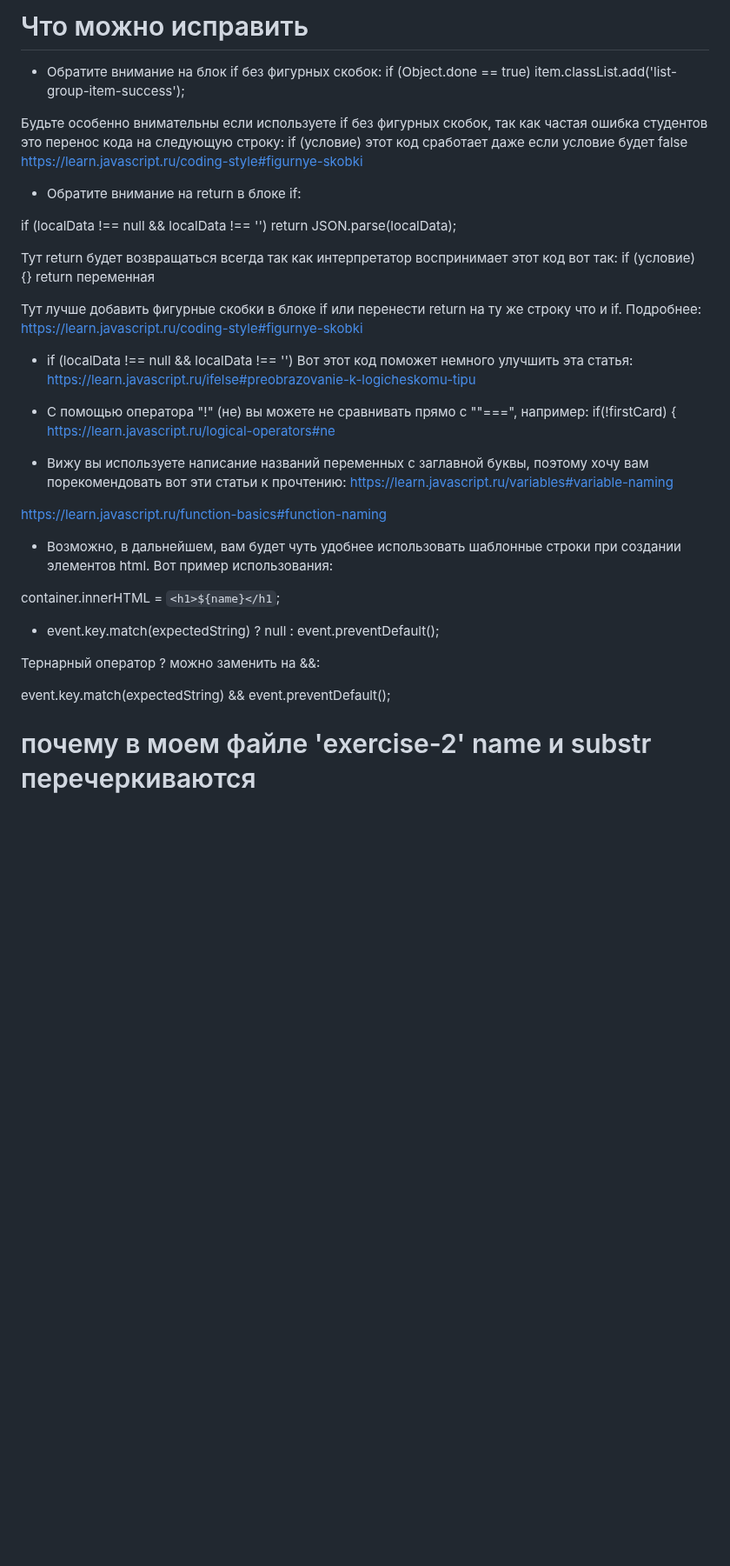
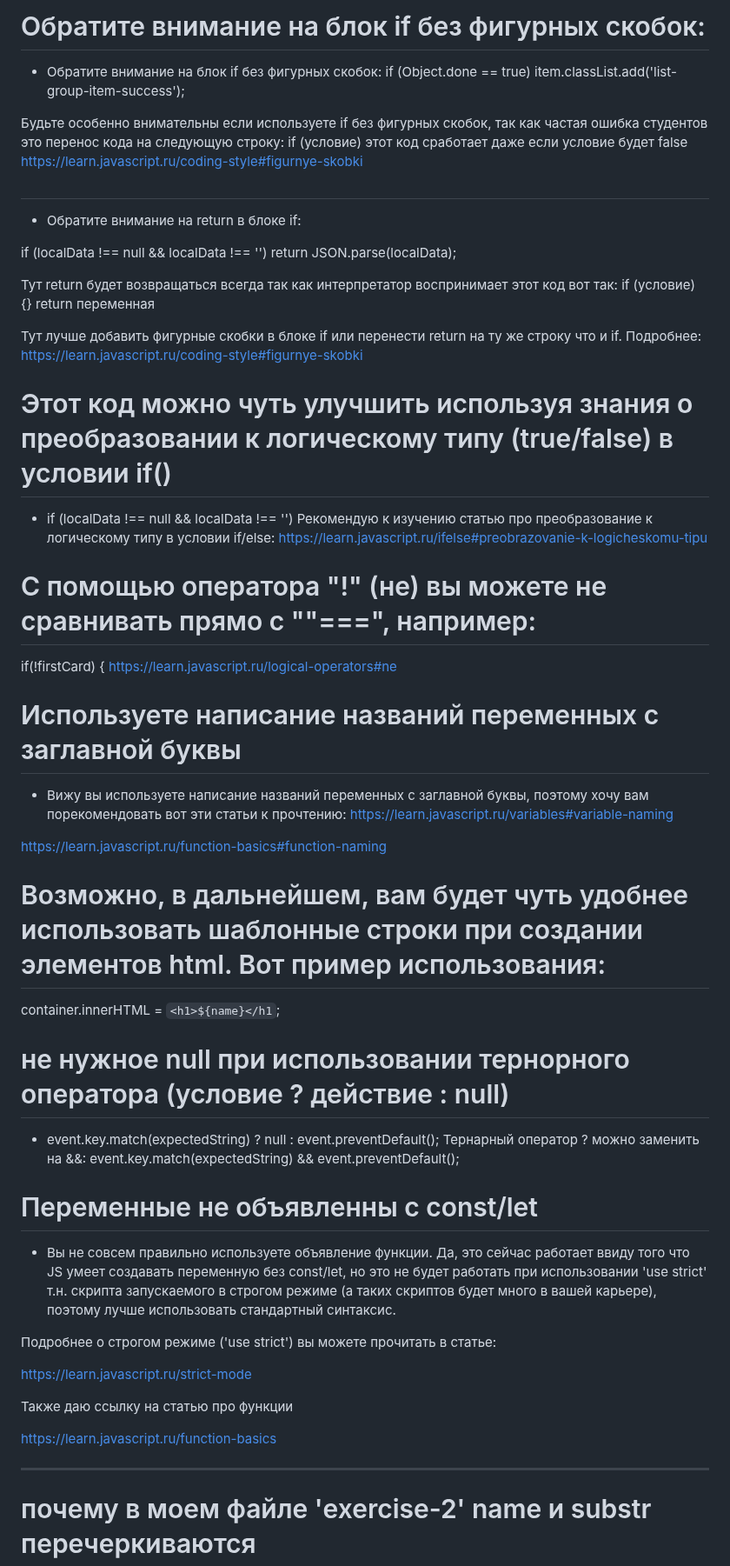
Before and after one commit to serejajar/serejajar.github.io, a Markdown page: skillbox/javascript.md, the part around the change. Shown at 87% size. GitHub-like rendering; blank space fills up the shorter version.

Commit message:
updated skillbox

```diff
--- a/skillbox/javascript.md
+++ b/skillbox/javascript.md
@@ -1,4 +1,4 @@
-# Что можно исправить
+# Обратите внимание на блок if без фигурных скобок:
 - Обратите внимание на блок if без фигурных скобок:
 if (Object.done == true) item.classList.add('list-group-item-success');
 
@@ -7,6 +7,7 @@ if (условие)
   этот код сработает даже если условие будет false
 https://learn.javascript.ru/coding-style#figurnye-skobki
 
+#
 - Обратите внимание на return в блоке if:
 
 if (localData !== null && localData !== '')
@@ -19,30 +20,42 @@ return переменная
 Тут лучше  добавить фигурные скобки в блоке if или перенести  return на ту же строку что и if. Подробнее:
 https://learn.javascript.ru/coding-style#figurnye-skobki
 
+# Этот код можно чуть улучшить используя знания о преобразовании к логическому типу (true/false) в условии if()
 - if (localData !== null && localData !== '')
-Вот этот код поможет немного улучшить эта статья:
+Рекомендую к изучению статью про преобразование к логическому типу в условии if/else:
 https://learn.javascript.ru/ifelse#preobrazovanie-k-logicheskomu-tipu
 
-- С помощью оператора "!" (не) вы можете не сравнивать прямо с ""===", например:
+# С помощью оператора "!" (не) вы можете не сравнивать прямо с ""===", например:
 if(!firstCard) {
 https://learn.javascript.ru/logical-operators#ne
 
+# Используете написание названий переменных с заглавной буквы
 - Вижу вы используете написание названий переменных с заглавной буквы,  поэтому хочу вам порекомендовать вот эти статьи к прочтению:
 https://learn.javascript.ru/variables#variable-naming
 
 https://learn.javascript.ru/function-basics#function-naming
 
-- Возможно, в дальнейшем, вам будет чуть удобнее использовать шаблонные строки при создании элементов html. Вот пример использования:
+# Возможно, в дальнейшем, вам будет чуть удобнее использовать шаблонные строки при создании элементов html. Вот пример использования:
 
 container.innerHTML = `<h1>${name}</h1`;
 
+# не нужное null при использовании тернорного оператора (условие ? действие : null)
 - event.key.match(expectedString) ? null : event.preventDefault();
-
 Тернарный оператор ? можно заменить на &&:
-
 event.key.match(expectedString) && event.preventDefault();
 
+# Переменные не объявленны с const/let
+- Вы не совсем правильно используете объявление функции. Да, это сейчас работает ввиду того что JS умеет создавать переменную без const/let, но это не будет работать при использовании 'use strict' т.н. скрипта запускаемого в строгом режиме (а таких скриптов будет много в вашей карьере), поэтому лучше использовать стандартный синтаксис.
 
+Подробнее о строгом режиме ('use strict') вы можете прочитать в статье:
+
+https://learn.javascript.ru/strict-mode
+
+Также даю ссылку на статью про функции
+
+https://learn.javascript.ru/function-basics
+
+------
 # почему в моем файле 'exercise-2' name и substr перечеркиваются
 Так ваш редактор кода подсвечивает не рекомендуемые к использованию методы.
 
```
